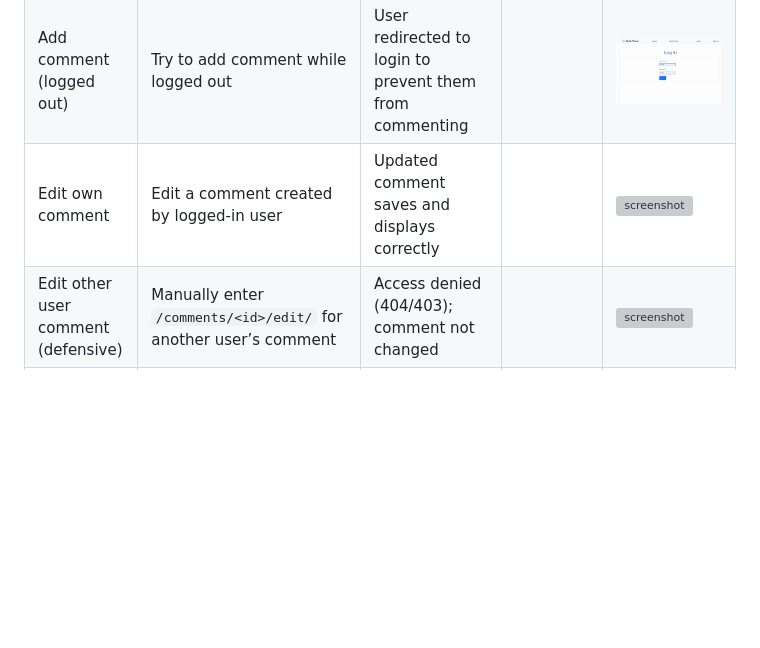
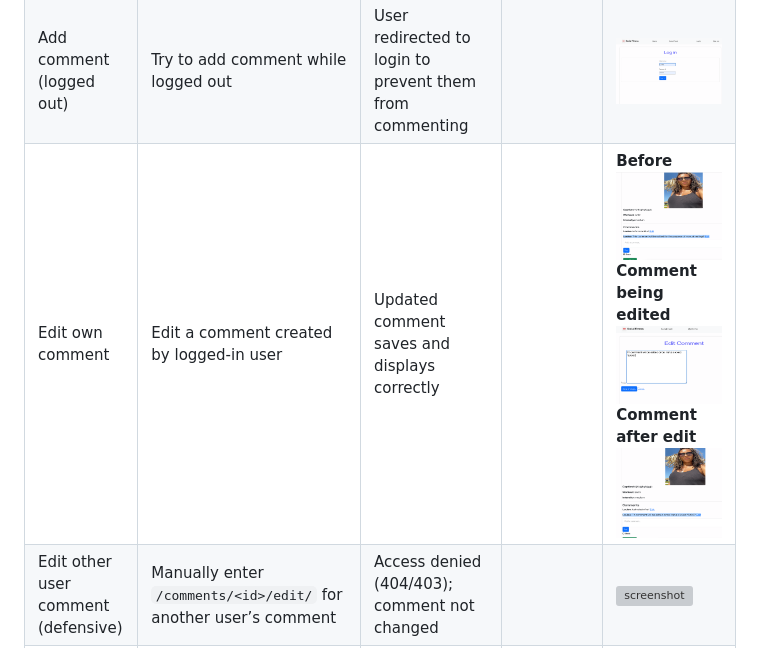
Before and after one commit to Louiseskinner01/project3-social-fitness, a Markdown page: TESTING.md, the part around the change. GitHub-like rendering; pictures changed too: documentation/manual-testing/edit-comment1.png (added), documentation/manual-testing/edit-comment2.png (added), documentation/manual-testing/edit-comment3.png (added); blank space fills up the shorter version; grey boxes are pictures that could not be loaded.

Commit message:
Add screenshot to folder and to manual testing table

```diff
--- a/TESTING.md
+++ b/TESTING.md
@@ -50,7 +50,7 @@ All tests were conducted manually using a combination of Google Chrome DevTools,
 | Delete other user post (defensive)  | Manually enter `/posts/<id>/delete/` for another user’s post     | Action denied (403/blocked); post remains                                |           | ![screenshot]() |
 | Add comment (valid)                 | Add a comment under a post while logged in                       | Comment saves and displays beneath the correct post                      |           | ![screenshot](documentation/manual-testing/add-comment1.png) <br> ![screenshot](documentation/manual-testing/add-comment2.png)|
 | Add comment (logged out)            | Try to add comment while logged out                              | User redirected to login to prevent them from commenting                    |           | ![screenshot](documentation/manual-testing/login-page.png) |
-| Edit own comment                    | Edit a comment created by logged-in user                         | Updated comment saves and displays correctly                             |           | ![screenshot]() |
+| Edit own comment                    | Edit a comment created by logged-in user                         | Updated comment saves and displays correctly                             |           | **Before**![screenshot](documentation/manual-testing/edit-comment1.png)<br> **Comment being edited** ![screenshot](documentation/manual-testing/edit-comment2.png)<br> **Comment after edit** ![screenshot](documentation/manual-testing/edit-comment3.png) |
 | Edit other user comment (defensive) | Manually enter `/comments/<id>/edit/` for another user’s comment | Access denied (404/403); comment not changed                             |           | ![screenshot]() |
 | Like post                           | Click like button on a post                                      | Like is created; heart state/like count updates                          |           | ![screenshot]() |
 | Unlike post                         | Click like again on the same post                                | Like removed; heart state/like count updates                             |           | ![screenshot]() |
```
